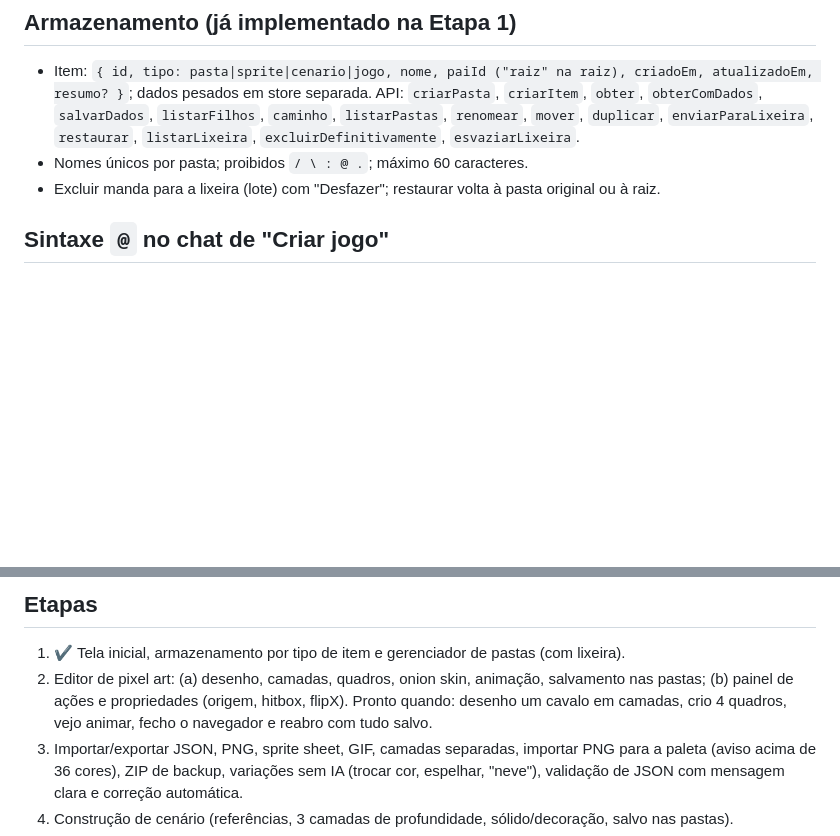
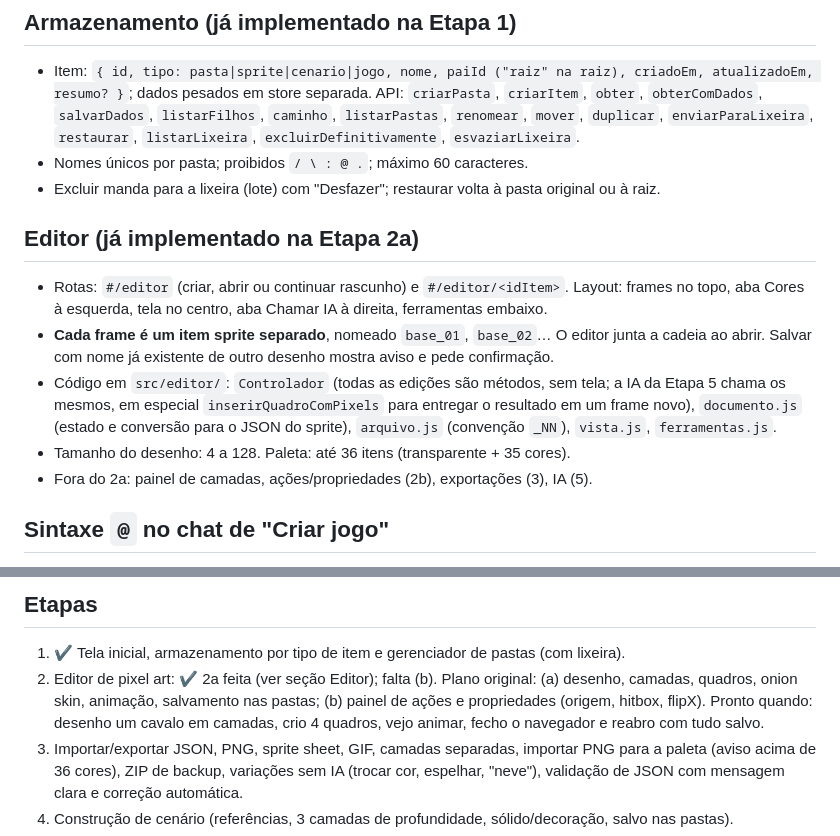
Before and after one commit to lucassilvaleal00-ui/mini-engine2D, a Markdown page: docs/CONTEXTO.md, 2 parts joined by grey strips. Drawn GitHub-style; blank space fills up the shorter version.

```diff
--- a/docs/CONTEXTO.md
+++ b/docs/CONTEXTO.md
@@ -27,6 +27,14 @@ Você vai construir (ou continuar) o "Mini Engine": um site que roda 100% no nav
 - Item: `{ id, tipo: pasta|sprite|cenario|jogo, nome, paiId ("raiz" na raiz), criadoEm, atualizadoEm, resumo? }`; dados pesados em store separada. API: `criarPasta`, `criarItem`, `obter`, `obterComDados`, `salvarDados`, `listarFilhos`, `caminho`, `listarPastas`, `renomear`, `mover`, `duplicar`, `enviarParaLixeira`, `restaurar`, `listarLixeira`, `excluirDefinitivamente`, `esvaziarLixeira`.
 - Nomes únicos por pasta; proibidos `/ \ : @ .`; máximo 60 caracteres.
 - Excluir manda para a lixeira (lote) com "Desfazer"; restaurar volta à pasta original ou à raiz.
+
+## Editor (já implementado na Etapa 2a)
+
+- Rotas: `#/editor` (criar, abrir ou continuar rascunho) e `#/editor/<idItem>`. Layout: frames no topo, aba Cores à esquerda, tela no centro, aba Chamar IA à direita, ferramentas embaixo.
+- **Cada frame é um item sprite separado**, nomeado `base_01`, `base_02`… O editor junta a cadeia ao abrir. Salvar com nome já existente de outro desenho mostra aviso e pede confirmação.
+- Código em `src/editor/`: `Controlador` (todas as edições são métodos, sem tela; a IA da Etapa 5 chama os mesmos, em especial `inserirQuadroComPixels` para entregar o resultado em um frame novo), `documento.js` (estado e conversão para o JSON do sprite), `arquivo.js` (convenção `_NN`), `vista.js`, `ferramentas.js`.
+- Tamanho do desenho: 4 a 128. Paleta: até 36 itens (transparente + 35 cores).
+- Fora do 2a: painel de camadas, ações/propriedades (2b), exportações (3), IA (5).
 
 ## Sintaxe `@` no chat de "Criar jogo"
 
@@ -69,7 +77,7 @@ O app monta o `assets.json` sozinho a partir dos sprites e cenários que eu cite
 ## Etapas
 
 1. ✔ Tela inicial, armazenamento por tipo de item e gerenciador de pastas (com lixeira).
-2. Editor de pixel art: (a) desenho, camadas, quadros, onion skin, animação, salvamento nas pastas; (b) painel de ações e propriedades (origem, hitbox, flipX). Pronto quando: desenho um cavalo em camadas, crio 4 quadros, vejo animar, fecho o navegador e reabro com tudo salvo.
+2. Editor de pixel art: ✔ 2a feita (ver seção Editor); falta (b). Plano original: (a) desenho, camadas, quadros, onion skin, animação, salvamento nas pastas; (b) painel de ações e propriedades (origem, hitbox, flipX). Pronto quando: desenho um cavalo em camadas, crio 4 quadros, vejo animar, fecho o navegador e reabro com tudo salvo.
 3. Importar/exportar JSON, PNG, sprite sheet, GIF, camadas separadas, importar PNG para a paleta (aviso acima de 36 cores), ZIP de backup, variações sem IA (trocar cor, espelhar, "neve"), validação de JSON com mensagem clara e correção automática.
 4. Construção de cenário (referências, 3 camadas de profundidade, sólido/decoração, salvo nas pastas).
 5. Módulo de chat com IA (provedores configuráveis: Gemini primeiro, depois um compatível com OpenAI como OpenRouter; chamada de ferramentas; CORS tratado) e **"Solicitar IA"** nos sprites, devolvendo cópia no editor.
```
Also changed, not shown: docs/ARQUITETURA.md (+21 -2 lines).
